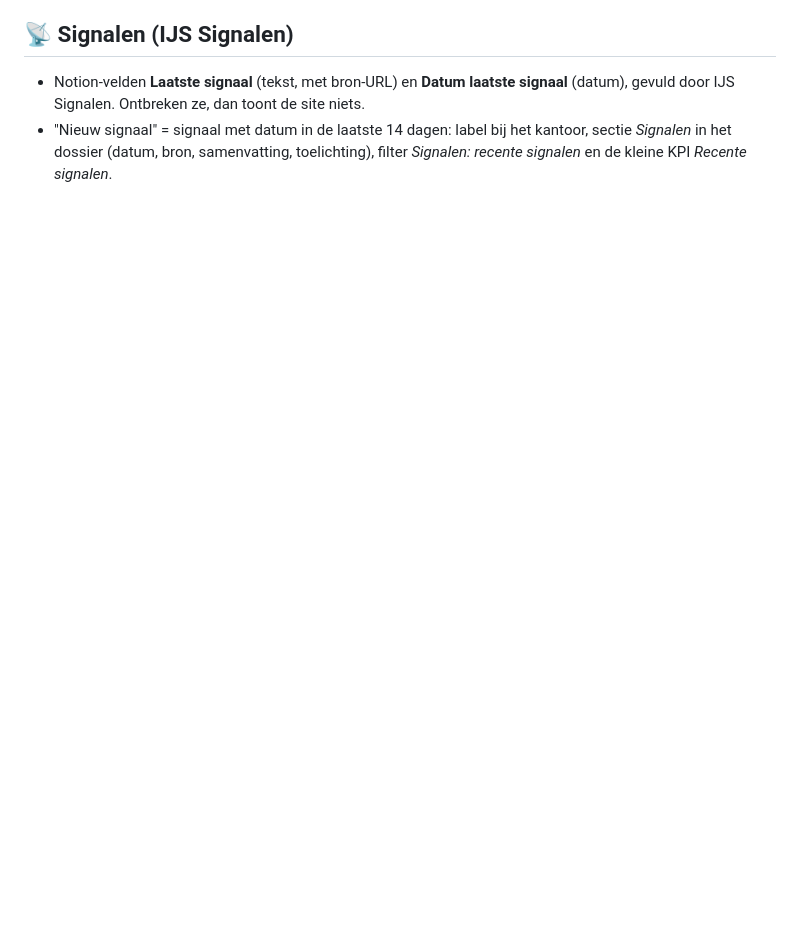
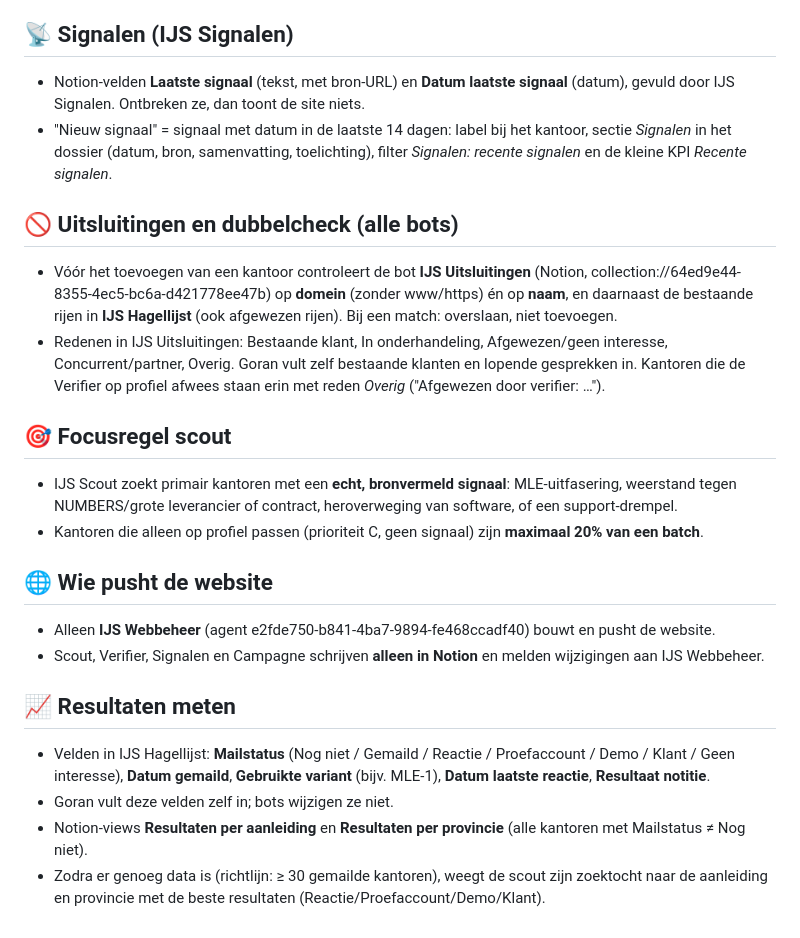
Before and after one commit to gzivanovic-cmyk/ijs-hagellijst, a Markdown page: WERKWIJZE.md, the part around the change. Drawn GitHub-style; blank space fills up the shorter version.

Commit message:
Werkwijze: uitsluitingen, focusregel, push-rol, resultaatmeting

```diff
--- a/WERKWIJZE.md
+++ b/WERKWIJZE.md
@@ -92,3 +92,21 @@ Past een kantoor niet op het profiel, dan komt het niet in de lijst (of wordt he
 ## 📡 Signalen (IJS Signalen)
 - Notion-velden **Laatste signaal** (tekst, met bron-URL) en **Datum laatste signaal** (datum), gevuld door IJS Signalen. Ontbreken ze, dan toont de site niets.
 - "Nieuw signaal" = signaal met datum in de laatste 14 dagen: label bij het kantoor, sectie *Signalen* in het dossier (datum, bron, samenvatting, toelichting), filter *Signalen: recente signalen* en de kleine KPI *Recente signalen*.
+
+## 🚫 Uitsluitingen en dubbelcheck (alle bots)
+- Vóór het toevoegen van een kantoor controleert de bot **IJS Uitsluitingen** (Notion, collection://64ed9e44-8355-4ec5-bc6a-d421778ee47b) op **domein** (zonder www/https) én op **naam**, en daarnaast de bestaande rijen in **IJS Hagellijst** (ook afgewezen rijen). Bij een match: overslaan, niet toevoegen.
+- Redenen in IJS Uitsluitingen: Bestaande klant, In onderhandeling, Afgewezen/geen interesse, Concurrent/partner, Overig. Goran vult zelf bestaande klanten en lopende gesprekken in. Kantoren die de Verifier op profiel afwees staan erin met reden *Overig* ("Afgewezen door verifier: …").
+
+## 🎯 Focusregel scout
+- IJS Scout zoekt primair kantoren met een **echt, bronvermeld signaal**: MLE-uitfasering, weerstand tegen NUMBERS/grote leverancier of contract, heroverweging van software, of een support-drempel.
+- Kantoren die alleen op profiel passen (prioriteit C, geen signaal) zijn **maximaal 20% van een batch**.
+
+## 🌐 Wie pusht de website
+- Alleen **IJS Webbeheer** (agent e2fde750-b841-4ba7-9894-fe468ccadf40) bouwt en pusht de website.
+- Scout, Verifier, Signalen en Campagne schrijven **alleen in Notion** en melden wijzigingen aan IJS Webbeheer.
+
+## 📈 Resultaten meten
+- Velden in IJS Hagellijst: **Mailstatus** (Nog niet / Gemaild / Reactie / Proefaccount / Demo / Klant / Geen interesse), **Datum gemaild**, **Gebruikte variant** (bijv. MLE-1), **Datum laatste reactie**, **Resultaat notitie**.
+- Goran vult deze velden zelf in; bots wijzigen ze niet.
+- Notion-views **Resultaten per aanleiding** en **Resultaten per provincie** (alle kantoren met Mailstatus ≠ Nog niet).
+- Zodra er genoeg data is (richtlijn: ≥ 30 gemailde kantoren), weegt de scout zijn zoektocht naar de aanleiding en provincie met de beste resultaten (Reactie/Proefaccount/Demo/Klant).
```
